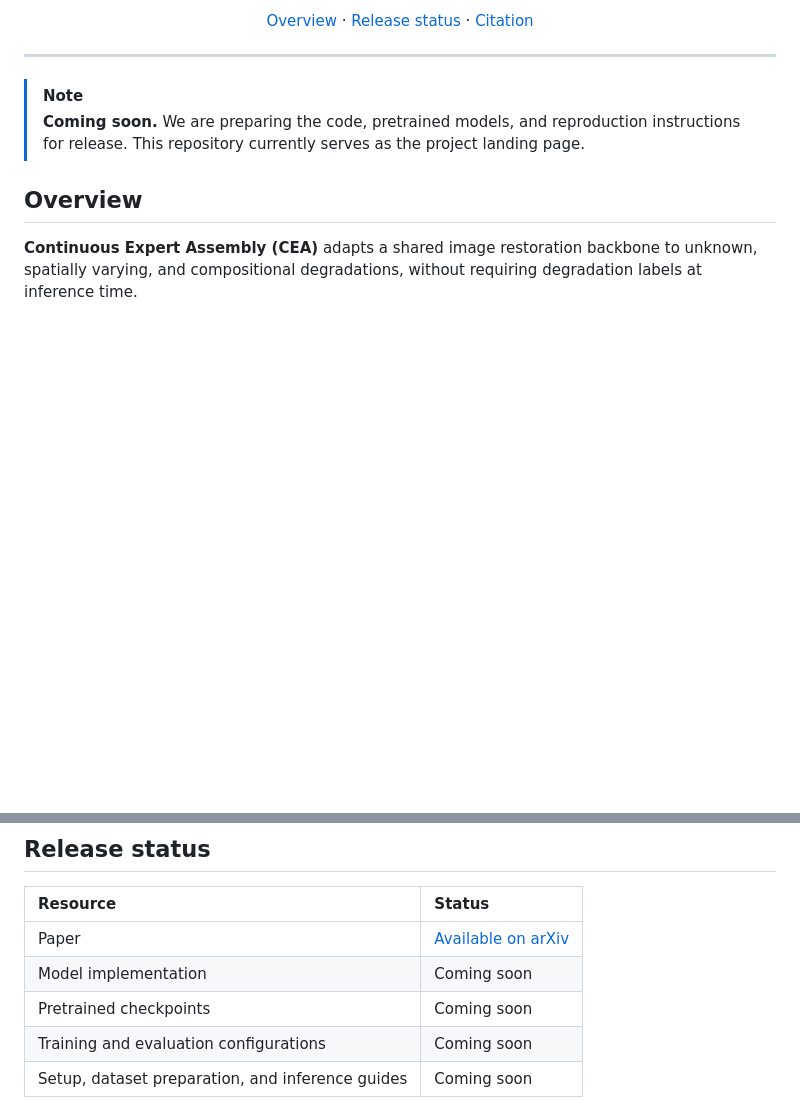
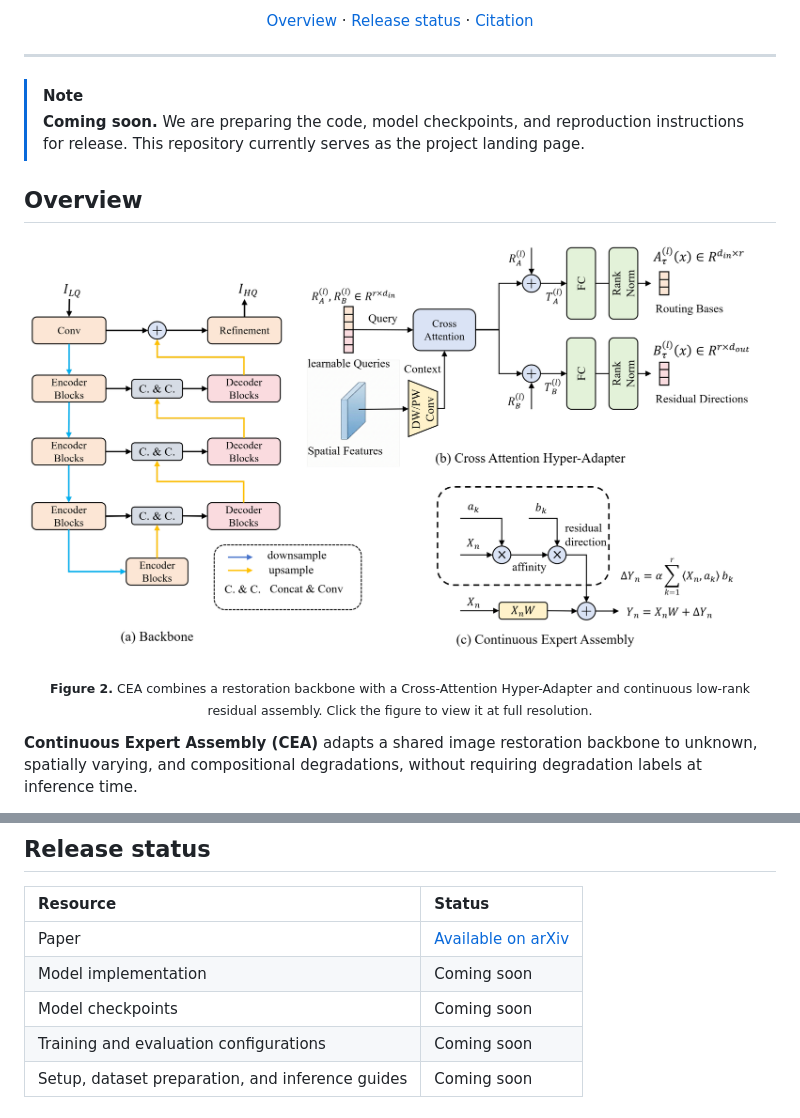
Before and after one commit to HeHaisen/CEA-IR, a Markdown page: README.md, 2 parts joined by grey strips. Rendered like a GitHub page; pictures changed too: assets/architecture.png (added); blank space fills up the shorter version.

Commit message:
docs: add paper architecture figure to README
- Include Figure 2 as a readable, white-background architecture image.
- Use model checkpoints consistently in release information.

```diff
--- a/README.md
+++ b/README.md
@@ -36,9 +36,18 @@
 ---
 
 > [!NOTE]
-> **Coming soon.** We are preparing the code, pretrained models, and reproduction instructions for release. This repository currently serves as the project landing page.
+> **Coming soon.** We are preparing the code, model checkpoints, and reproduction instructions for release. This repository currently serves as the project landing page.
 
 ## Overview
+
+<p align="center">
+  <a href="assets/architecture.png">
+    <img src="assets/architecture.png" width="100%" alt="CEA architecture: a U-shaped restoration backbone, a Cross-Attention Hyper-Adapter generating routing bases and residual directions, and token-dependent continuous expert assembly.">
+  </a>
+</p>
+<p align="center">
+  <sub><b>Figure 2.</b> CEA combines a restoration backbone with a Cross-Attention Hyper-Adapter and continuous low-rank residual assembly. Click the figure to view it at full resolution.</sub>
+</p>
 
 **Continuous Expert Assembly (CEA)** adapts a shared image restoration backbone to unknown, spatially varying, and compositional degradations, without requiring degradation labels at inference time.
 
@@ -58,7 +67,7 @@ The work evaluates restoration on **AIO-3**, **AIO-5**, and **CDD-11**, with add
 | :--- | :--- |
 | Paper | [Available on arXiv](https://arxiv.org/abs/2605.06127) |
 | Model implementation | Coming soon |
-| Pretrained checkpoints | Coming soon |
+| Model checkpoints | Coming soon |
 | Training and evaluation configurations | Coming soon |
 | Setup, dataset preparation, and inference guides | Coming soon |
 
```
